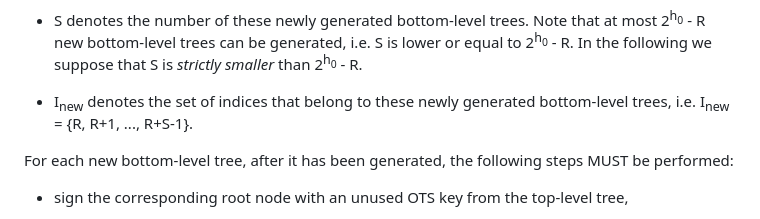
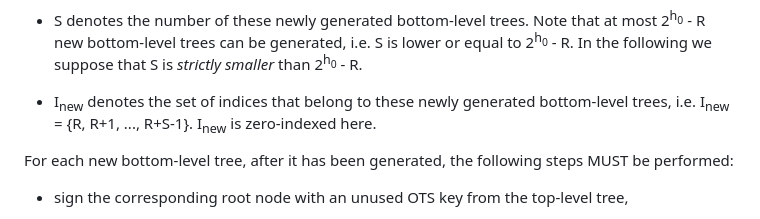
Before and after one commit to hbs-guidance/draft-hbs-state, a Markdown page: draft-wiggers-hbs-state.md, the part around the change. Rendered like a GitHub page.

Commit message:
Clarify I_new is zero-indexed

```diff
--- a/draft-wiggers-hbs-state.md
+++ b/draft-wiggers-hbs-state.md
@@ -718,7 +718,7 @@ random.  For the sake of clarity, let us introduce some notation:
   2<sup>h<sub>0</sub></sup> - R.
 
 - I<sub>new</sub> denotes the set of indices that belong to these newly
-  generated bottom-level trees, i.e. I<sub>new</sub> = {R, R+1, ..., R+S-1}.
+  generated bottom-level trees, i.e. I<sub>new</sub> = {R, R+1, ..., R+S-1}. I<sub>new</sub> is zero-indexed here.
 
 For each new bottom-level tree, after it has been generated, the following
 steps MUST be performed:
```
